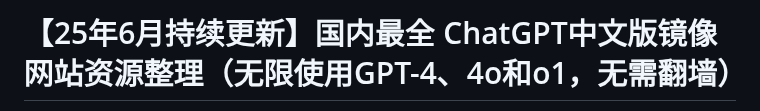
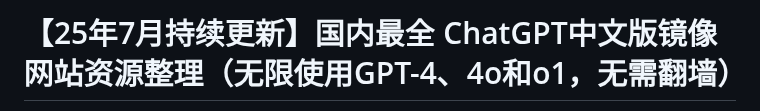
Before and after one commit to vbosoxo/Chatgpt-ZhongWen, a Markdown page: README.md, the part around one of its changes. Rendered like a GitHub page.

```diff
--- a/README.md
+++ b/README.md
@@ -1,2 +1,2 @@
-# 【25年6月持续更新】国内最全 ChatGPT中文版镜像网站资源整理（无限使用GPT-4、4o和o1，无需翻墙）
+# 【25年7月持续更新】国内最全 ChatGPT中文版镜像网站资源整理（无限使用GPT-4、4o和o1，无需翻墙）
 
```
Also changed, not shown: other parts of README.md (+1 -1 lines).
